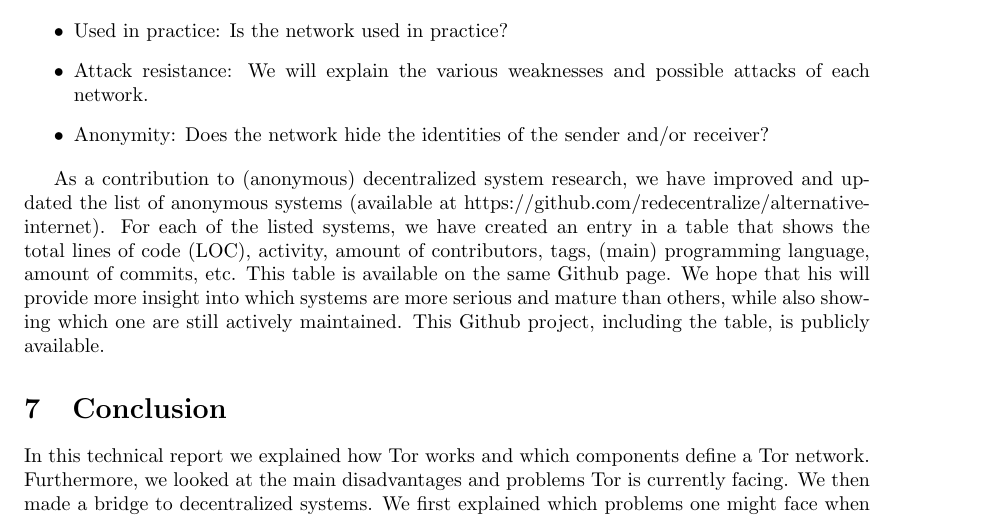
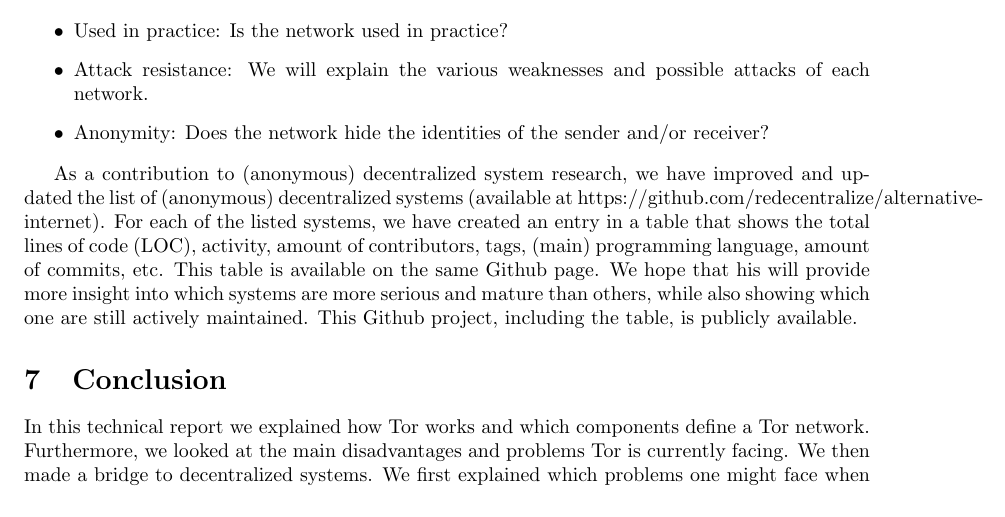
Before and after one commit to rjagerman/ANON, a LaTeX paper (paper.tex): part of page 13 of 15, cut so that both start at the same text. Compiled offline with pdfLaTeX.

Commit message:
section 6 updated

```diff
--- a/paper.tex
+++ b/paper.tex
@@ -332,7 +332,7 @@
 		\item{Anonymity:} Does the network hide the identities of the sender and/or receiver?
 	\end{itemize}
 
-	As a contribution to (anonymous) decentralized system research, we have improved and updated the list of anonymous systems (available at https://github.com/redecentralize/alternative-internet). For each of the listed systems, we have created an entry in a table that shows the total lines of code (LOC), activity, amount of contributors, tags, (main) programming language, amount of commits, etc. This table is available on the same Github page. We hope that his will provide more insight into which systems are more serious and mature than others, while also showing which one are still actively maintained. This Github project, including the table, is publicly available.
+	As a contribution to (anonymous) decentralized system research, we have improved and updated the list of (anonymous) decentralized systems (available at https://github.com/redecentralize/alternative-internet). For each of the listed systems, we have created an entry in a table that shows the total lines of code (LOC), activity, amount of contributors, tags, (main) programming language, amount of commits, etc. This table is available on the same Github page. We hope that his will provide more insight into which systems are more serious and mature than others, while also showing which one are still actively maintained. This Github project, including the table, is publicly available.
 
 \section{Conclusion}
 	\label{sec:conclusion}
```
